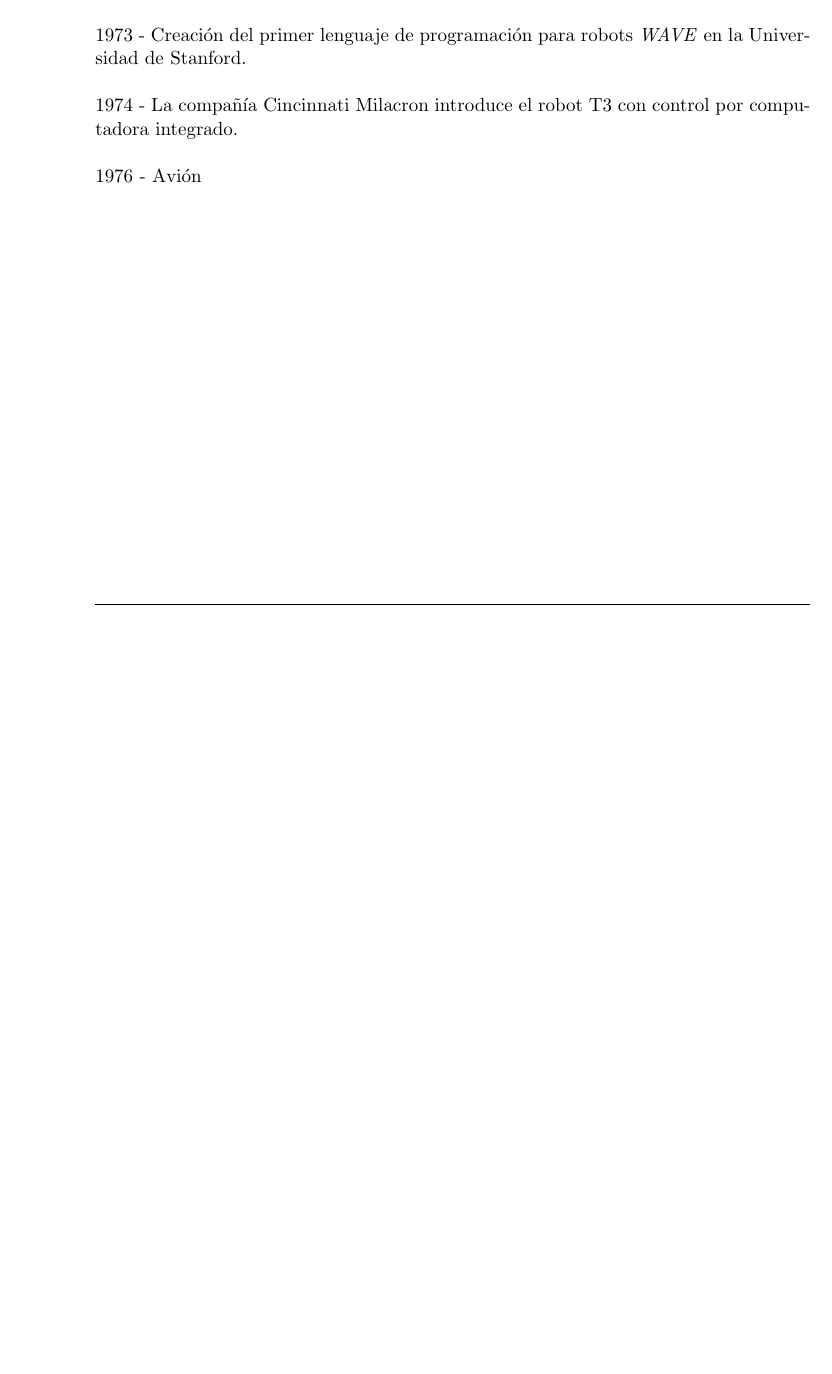
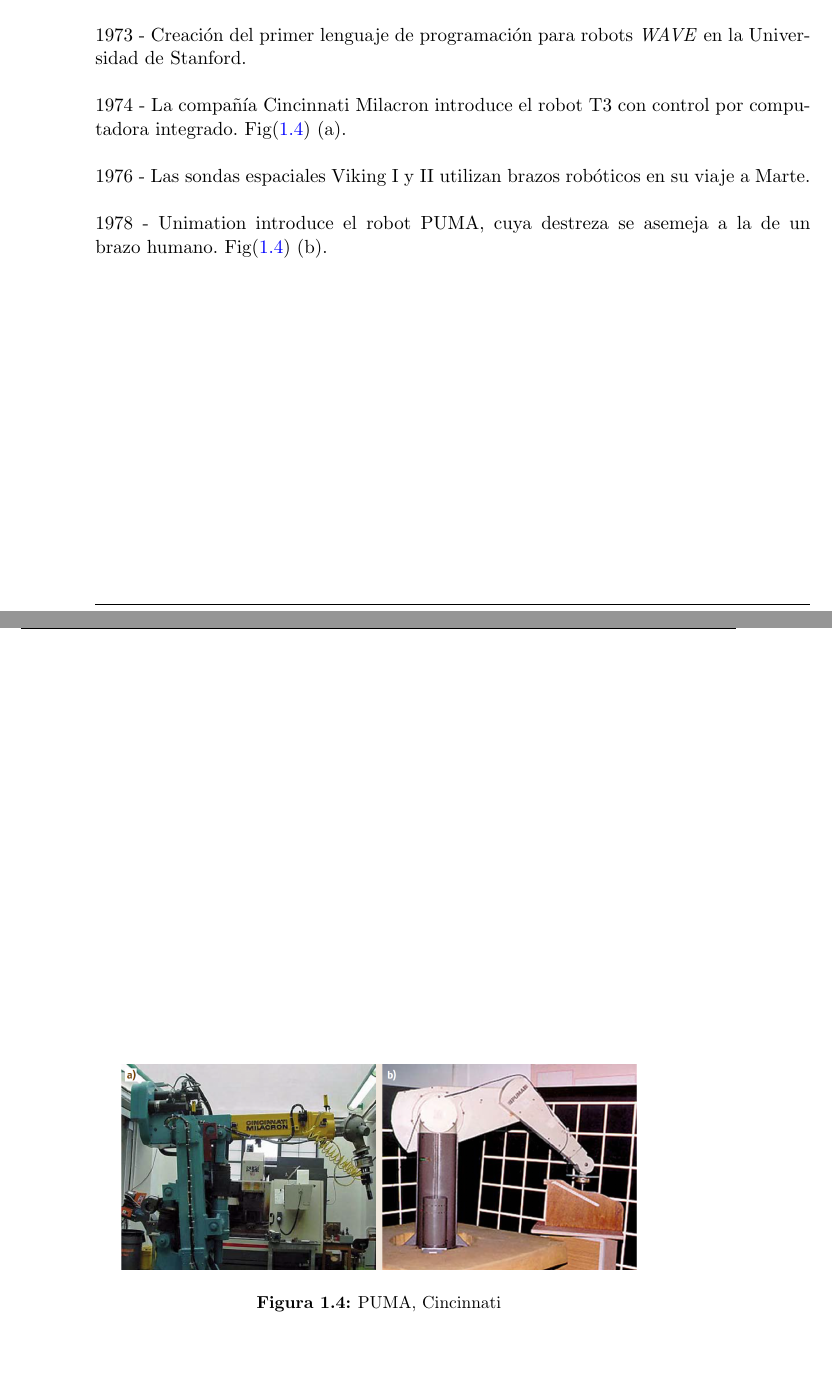
Before and after one commit to Juecito/LaTesis, a LaTeX thesis (tesis.tex, which reads Capitulo1/introduccion.tex): part of page 21 of 41 before the commit and two parts of pages 21 and 22 of 41 after it, the two joined at a grey line, cut so that both start at the same text, the shorter picture padded with empty space. Compiled offline with pdfLaTeX.

Commit message:
estado del arte

```diff
--- a/Capitulo1/introduccion.tex
+++ b/Capitulo1/introduccion.tex
@@ -97,5 +97,12 @@
 	\label{stfarm}
 \end{figure}\\
 1973 - Creación del primer lenguaje de programación para robots \textit{WAVE} en la Universidad de Stanford.\\\\
-1974 - La compañía Cincinnati Milacron introduce el robot T3 con control por computadora integrado.\\\\
-1976 - Avión\\\\
+1974 - La compañía Cincinnati Milacron introduce el robot T3 con control por computadora integrado. Fig(\ref{puma}) (a).\\\\
+1976 - Las sondas espaciales Viking I y II utilizan brazos robóticos en su viaje a Marte.\\\\
+1978 - Unimation introduce el robot PUMA, cuya destreza se asemeja a la de un brazo humano. Fig(\ref{puma}) (b).\\\\
+\begin{figure}[h!]
+	\centering
+	\includegraphics[scale=0.3]{Capitulo1/figs/puma.PNG}
+	\caption{PUMA, Cincinnati}
+	\label{puma}
+\end{figure}\\
```
Also changed, not shown: Capitulo1/figs/puma.png (added), 16 other files.
